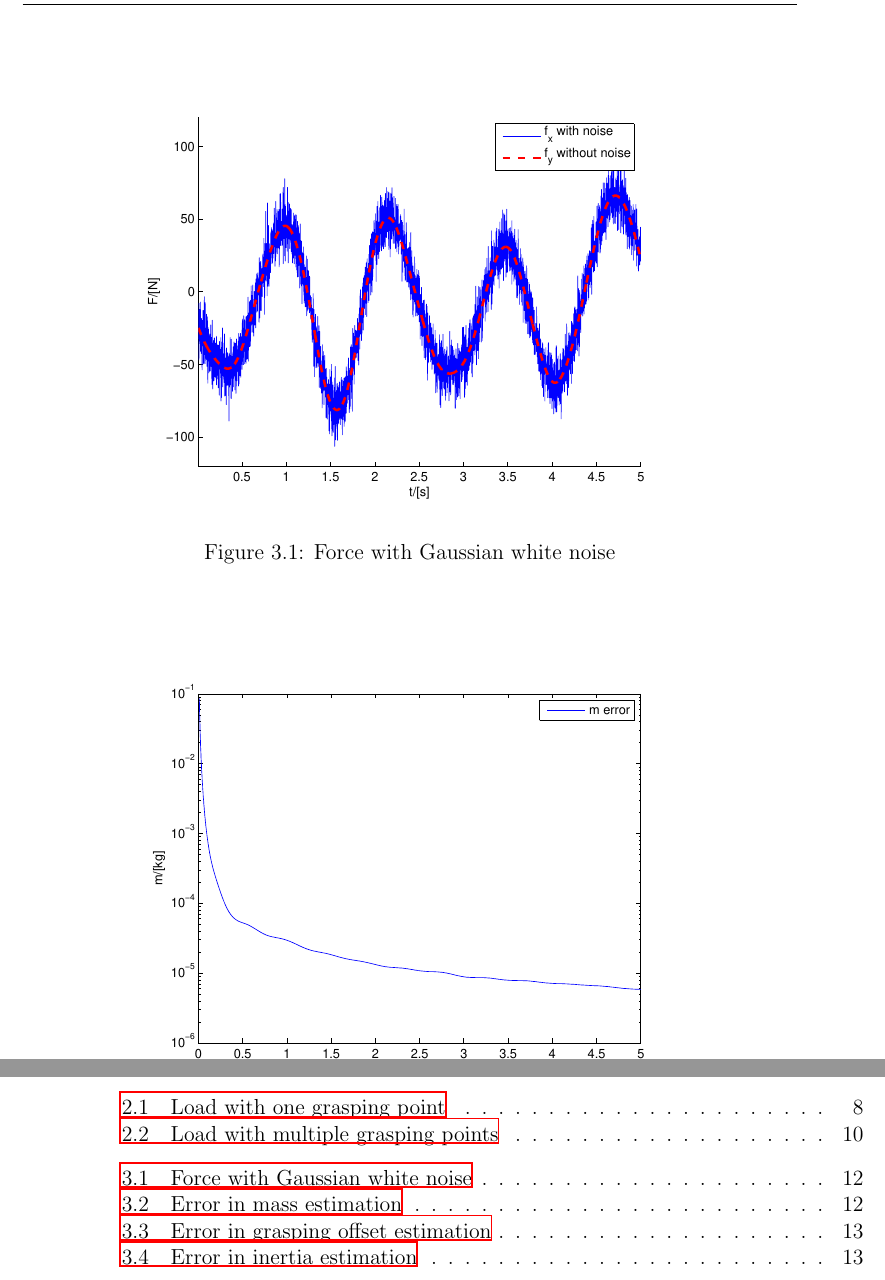
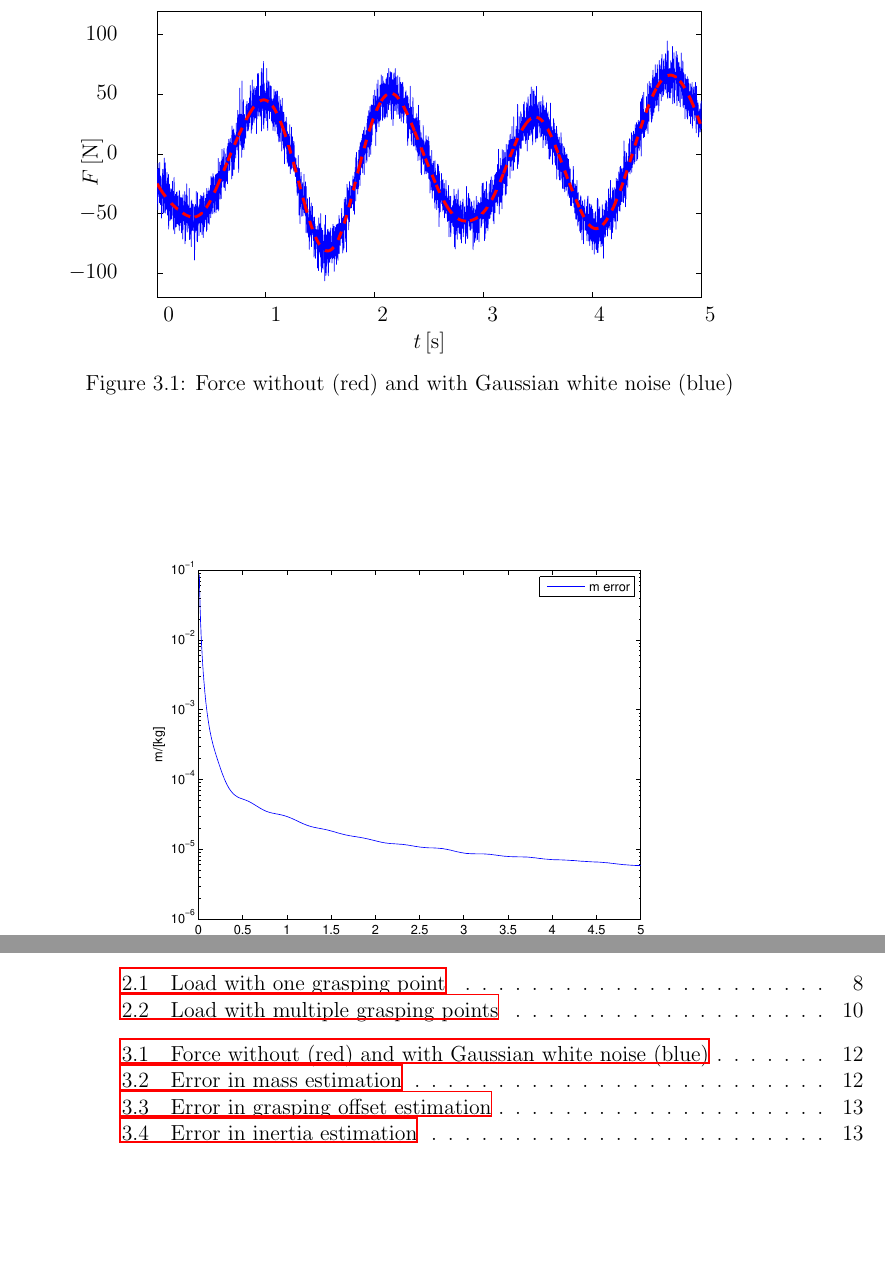
Before and after one commit to benediktibk/projektpraktikum_itr, a LaTeX document (documents/report/report.tex, which reads documents/report/mainpart.tex): two parts of pages 14 and 21 of 23, joined at a grey line, cut at the place of the change, the shorter picture padded with empty space. Compiled offline with LaTeX, dvips and Ghostscript.

Commit message:
added first plot

```diff
--- a/documents/report/mainpart.tex
+++ b/documents/report/mainpart.tex
@@ -147,8 +147,22 @@ As in reality the force and torques sensors typically have some noise on them we
 
 \begin{figure}
 	\centering
-	\includegraphics[scale=.7]{figures/force_noisy.eps}
-	\caption{Force with Gaussian white noise}
+	\psfrag{xaxis}[tr][br]{$t\left[\mathrm{s}\right]$}
+	\psfrag{yaxis}[br][tr]{$F\left[\scr{N}\right]$}
+	\psfrag{one}[c][Br]{$0$}
+	\psfrag{two}[c][Br]{$1$}
+	\psfrag{thr}[c][Br]{$2$}
+	\psfrag{fou}[c][Br]{$3$}
+	\psfrag{fiv}[c][Br]{$4$}
+	\psfrag{six}[c][Br]{$5$}
+	\psfrag{lllllllll}[Br][Bl]{$-100\  $}
+	\psfrag{lllllllli}[Br][Bl]{$-50\  $}
+	\psfrag{lllllllil}[Br][Bl]{$0\  $}
+	\psfrag{lllllllii}[Br][Bl]{$50\  $}
+	\psfrag{llllllill}[br][Bl]{$100\  $}
+	\includegraphics[width=0.8\textwidth]{figures/forces.eps}
+	\vspace{0.2cm}
+	\caption{Force without (red) and with Gaussian white noise (blue)}
 	\label{fig:force_noisy}
 \end{figure}
 
```
Also changed, not shown: documents/report/figures/forces.eps (added), documents/report/mainpart.tex (2 more changed lines), 1 other file.
